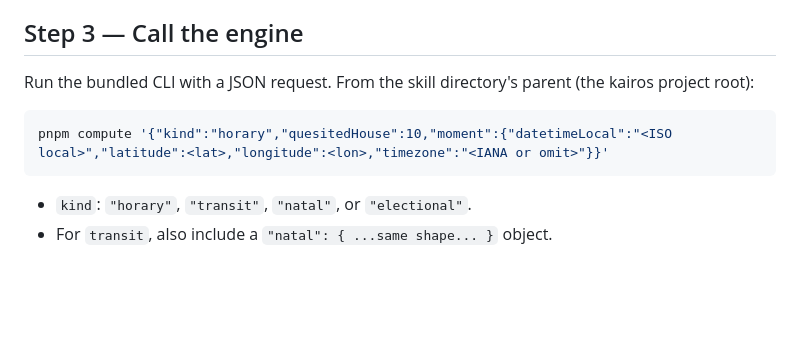
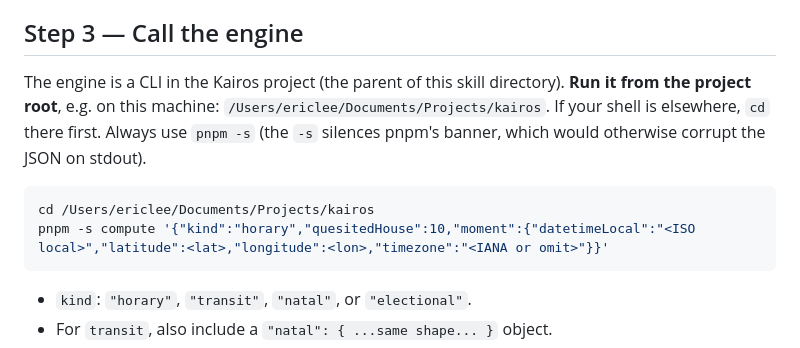
Before and after one commit to stardustxx/kairos, a Markdown page: skill/SKILL.md, the part around one of its changes. GitHub-like rendering; blank space fills up the shorter version.

Commit message:
docs(skill): use pnpm -s (banner corrupts JSON) and pin engine location
The skill's compute examples used 'pnpm compute' without -s, so pnpm's '$ tsx ...'
banner would pollute the JSON on stdout. Switched to 'pnpm -s compute' and added
the engine's project-root location so the skill works from any session.

Co-Authored-By: Claude Opus 4.8 <noreply@anthropic.com>

````diff
--- a/skill/SKILL.md
+++ b/skill/SKILL.md
@@ -55,11 +55,15 @@ gives a vague window ("next month"), pick concrete start/end dates that cover it
 
 ## Step 3 — Call the engine
 
-Run the bundled CLI with a JSON request. From the skill directory's parent
-(the kairos project root):
+The engine is a CLI in the Kairos project (the parent of this skill directory).
+**Run it from the project root**, e.g. on this machine:
+`/Users/ericlee/Documents/Projects/kairos`. If your shell is elsewhere, `cd`
+there first. Always use `pnpm -s` (the `-s` silences pnpm's banner, which would
+otherwise corrupt the JSON on stdout).
 
 ```bash
-pnpm compute '{"kind":"horary","quesitedHouse":10,"moment":{"datetimeLocal":"<ISO local>","latitude":<lat>,"longitude":<lon>,"timezone":"<IANA or omit>"}}'
+cd /Users/ericlee/Documents/Projects/kairos
+pnpm -s compute '{"kind":"horary","quesitedHouse":10,"moment":{"datetimeLocal":"<ISO local>","latitude":<lat>,"longitude":<lon>,"timezone":"<IANA or omit>"}}'
 ```
 
 - `kind`: `"horary"`, `"transit"`, `"natal"`, or `"electional"`.
````
Also changed, not shown: other parts of skill/SKILL.md (+1 -1 lines).
